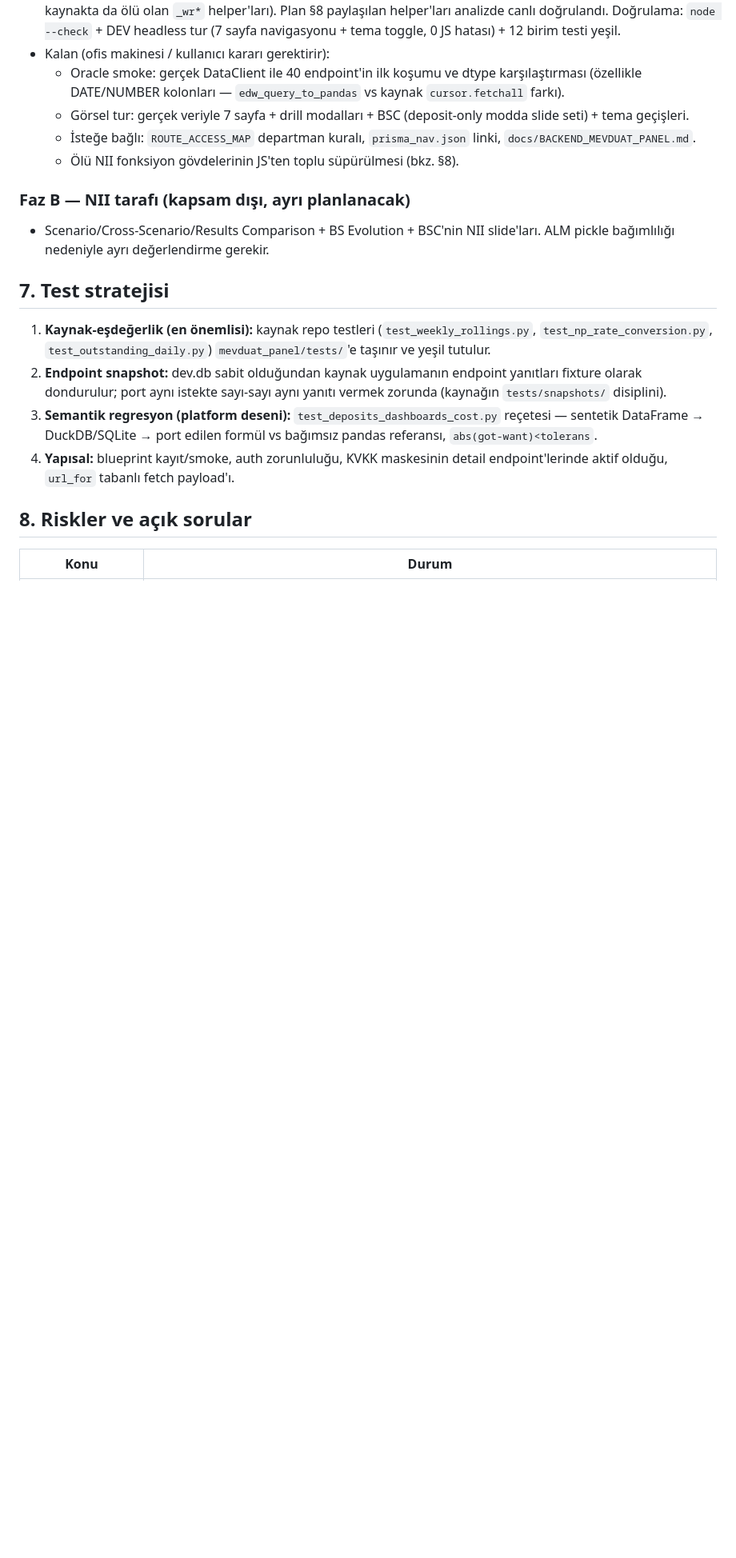
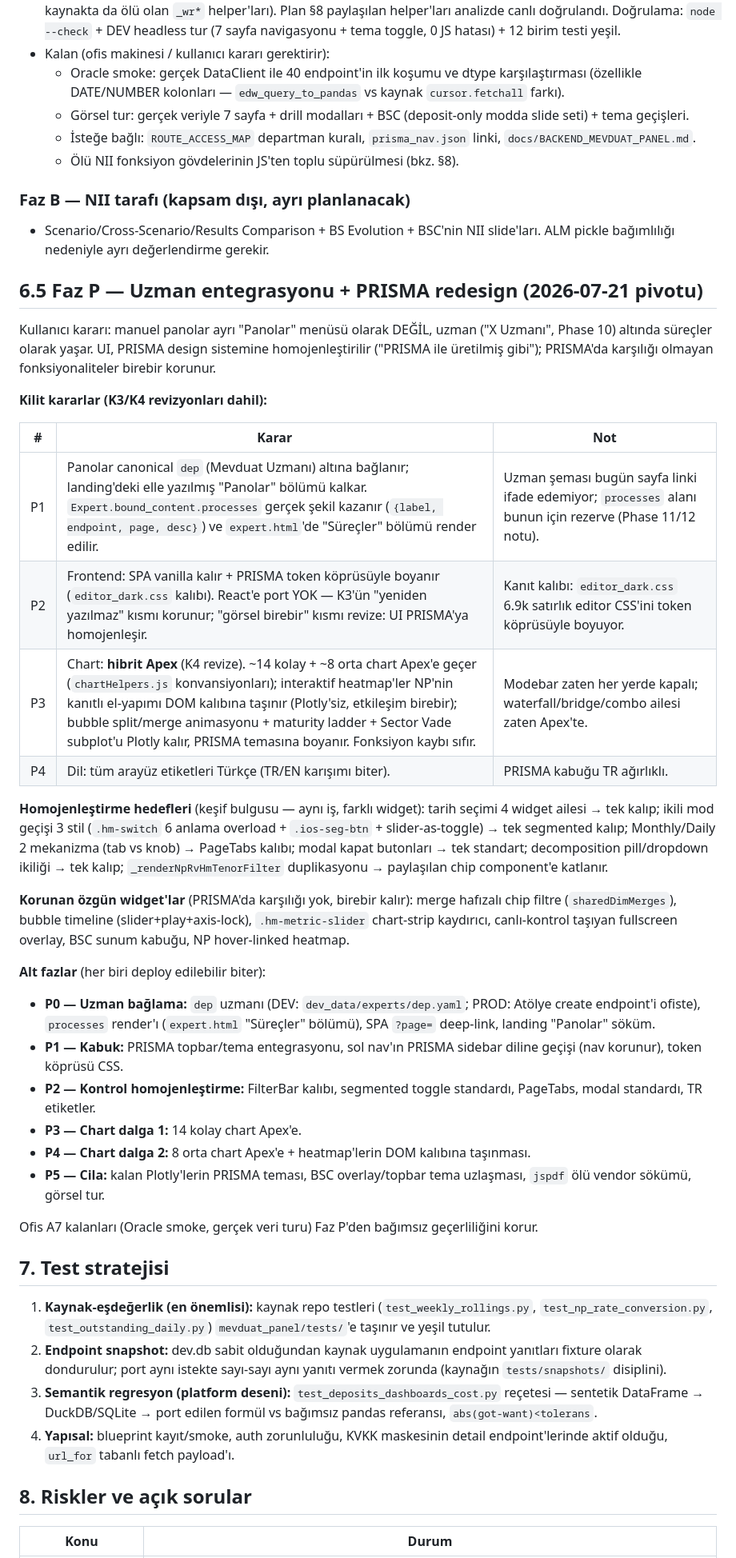
Before and after one commit to kubilay-karatopcu/treasury-report, a Markdown page: docs/DASHBOARD_ADAPTATION_PLAN.md, the part around the change. Shown at 80% size. GitHub-like rendering; blank space fills up the shorter version.

Commit message:
docs: Faz P — uzman entegrasyonu + PRISMA redesign plani (4 kullanici karari: dep uzmani, SPA+token koprusu, hibrit Apex, TR)
Co-Authored-By: Claude Fable 5 <noreply@anthropic.com>

```diff
--- a/docs/DASHBOARD_ADAPTATION_PLAN.md
+++ b/docs/DASHBOARD_ADAPTATION_PLAN.md
@@ -309,6 +309,55 @@ taşınabilir; bundle politikasına aykırı değil çünkü build gerektirmez).
 - Scenario/Cross-Scenario/Results Comparison + BS Evolution + BSC'nin NII
   slide'ları. ALM pickle bağımlılığı nedeniyle ayrı değerlendirme gerekir.
 
+## 6.5 Faz P — Uzman entegrasyonu + PRISMA redesign (2026-07-21 pivotu)
+
+Kullanıcı kararı: manuel panolar ayrı "Panolar" menüsü olarak DEĞİL, uzman
+("X Uzmanı", Phase 10) altında süreçler olarak yaşar. UI, PRISMA design
+sistemine homojenleştirilir ("PRISMA ile üretilmiş gibi"); PRISMA'da
+karşılığı olmayan fonksiyonaliteler birebir korunur.
+
+**Kilit kararlar (K3/K4 revizyonları dahil):**
+
+| # | Karar | Not |
+|---|-------|-----|
+| P1 | Panolar canonical `dep` (Mevduat Uzmanı) altına bağlanır; landing'deki elle yazılmış "Panolar" bölümü kalkar. `Expert.bound_content.processes` gerçek şekil kazanır (`{label, endpoint, page, desc}`) ve `expert.html`'de "Süreçler" bölümü render edilir. | Uzman şeması bugün sayfa linki ifade edemiyor; `processes` alanı bunun için rezerve (Phase 11/12 notu). |
+| P2 | Frontend: SPA vanilla kalır + PRISMA token köprüsüyle boyanır (`editor_dark.css` kalıbı). React'e port YOK — K3'ün "yeniden yazılmaz" kısmı korunur; "görsel birebir" kısmı revize: UI PRISMA'ya homojenleşir. | Kanıt kalıbı: `editor_dark.css` 6.9k satırlık editor CSS'ini token köprüsüyle boyuyor. |
+| P3 | Chart: **hibrit Apex** (K4 revize). ~14 kolay + ~8 orta chart Apex'e geçer (`chartHelpers.js` konvansiyonları); interaktif heatmap'ler NP'nin kanıtlı el-yapımı DOM kalıbına taşınır (Plotly'siz, etkileşim birebir); bubble split/merge animasyonu + maturity ladder + Sector Vade subplot'u Plotly kalır, PRISMA temasına boyanır. Fonksiyon kaybı sıfır. | Modebar zaten her yerde kapalı; waterfall/bridge/combo ailesi zaten Apex'te. |
+| P4 | Dil: tüm arayüz etiketleri Türkçe (TR/EN karışımı biter). | PRISMA kabuğu TR ağırlıklı. |
+
+**Homojenleştirme hedefleri** (keşif bulgusu — aynı iş, farklı widget):
+tarih seçimi 4 widget ailesi → tek kalıp; ikili mod geçişi 3 stil
+(`.hm-switch` 6 anlama overload + `.ios-seg-btn` + slider-as-toggle) → tek
+segmented kalıp; Monthly/Daily 2 mekanizma (tab vs knob) → PageTabs kalıbı;
+modal kapat butonları → tek standart; decomposition pill/dropdown ikiliği →
+tek kalıp; `_renderNpRvHmTenorFilter` duplikasyonu → paylaşılan chip
+component'e katlanır.
+
+**Korunan özgün widget'lar** (PRISMA'da karşılığı yok, birebir kalır):
+merge hafızalı chip filtre (`sharedDimMerges`), bubble timeline
+(slider+play+axis-lock), `.hm-metric-slider` chart-strip kaydırıcı,
+canlı-kontrol taşıyan fullscreen overlay, BSC sunum kabuğu, NP hover-linked
+heatmap.
+
+**Alt fazlar** (her biri deploy edilebilir biter):
+
+- **P0 — Uzman bağlama:** `dep` uzmanı (DEV: `dev_data/experts/dep.yaml`;
+  PROD: Atölye create endpoint'i ofiste), `processes` render'ı
+  (`expert.html` "Süreçler" bölümü), SPA `?page=` deep-link, landing
+  "Panolar" söküm.
+- **P1 — Kabuk:** PRISMA topbar/tema entegrasyonu, sol nav'ın PRISMA
+  sidebar diline geçişi (nav korunur), token köprüsü CSS.
+- **P2 — Kontrol homojenleştirme:** FilterBar kalıbı, segmented toggle
+  standardı, PageTabs, modal standardı, TR etiketler.
+- **P3 — Chart dalga 1:** 14 kolay chart Apex'e.
+- **P4 — Chart dalga 2:** 8 orta chart Apex'e + heatmap'lerin DOM kalıbına
+  taşınması.
+- **P5 — Cila:** kalan Plotly'lerin PRISMA teması, BSC overlay/topbar tema
+  uzlaşması, `jspdf` ölü vendor sökümü, görsel tur.
+
+Ofis A7 kalanları (Oracle smoke, gerçek veri turu) Faz P'den bağımsız
+geçerliliğini korur.
+
 ## 7. Test stratejisi
 
 1. **Kaynak-eşdeğerlik (en önemlisi):** kaynak repo testleri
```
